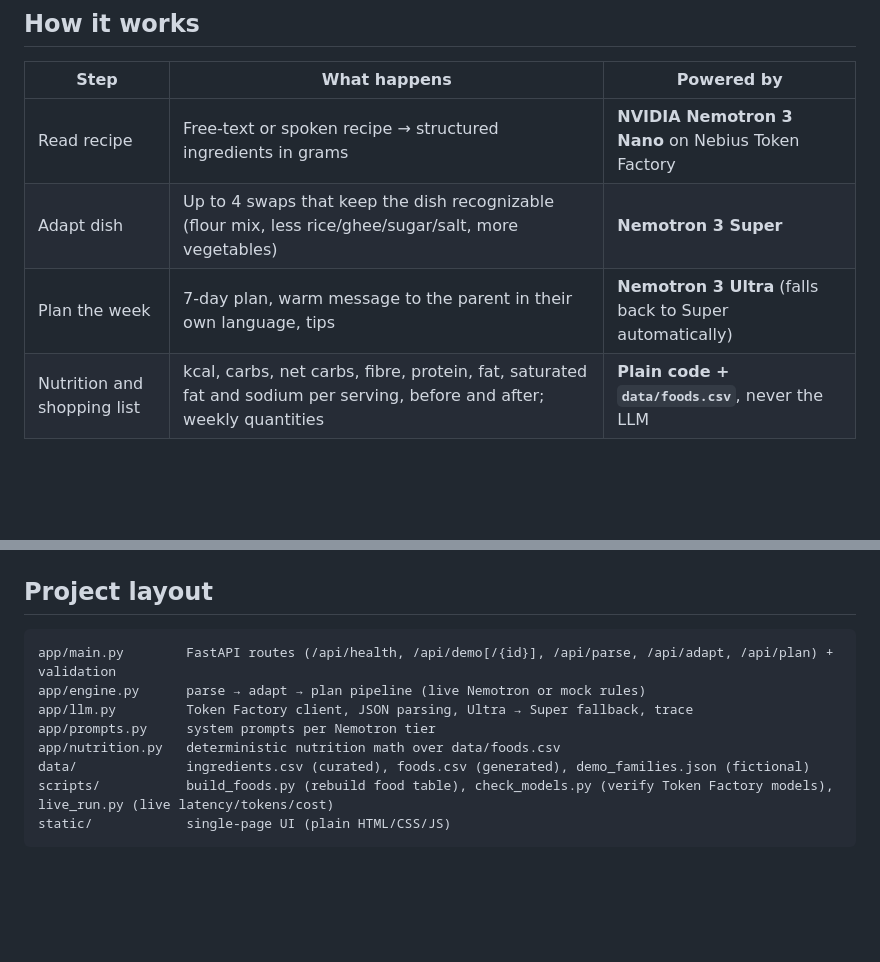
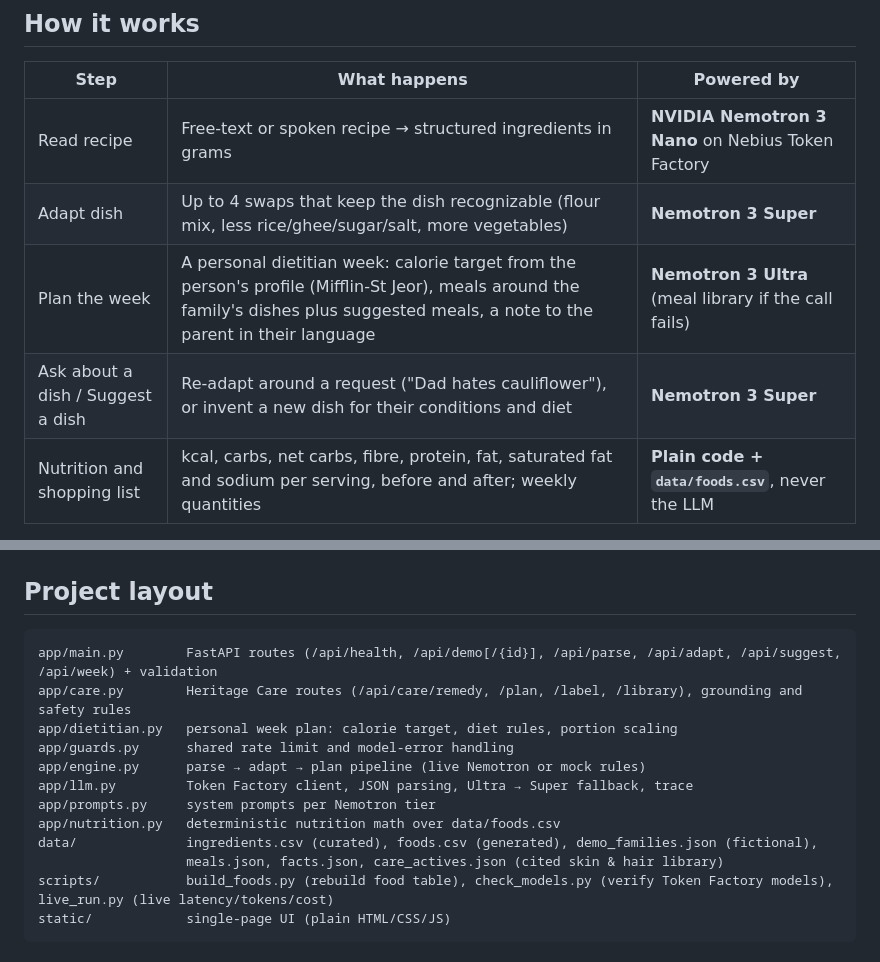
Before and after one commit to ishtrain07/heritage-plate, a Markdown page: README.md, 2 parts joined by grey strips. GitHub-like rendering; blank space fills up the shorter version.

````diff
--- a/README.md
+++ b/README.md
@@ -12,7 +17,8 @@ Built for the **Nebius x NVIDIA Global AI Hackathon** (Best Apps & Agents track)
 |---|---|---|
 | Read recipe | Free-text or spoken recipe → structured ingredients in grams | **NVIDIA Nemotron 3 Nano** on Nebius Token Factory |
 | Adapt dish | Up to 4 swaps that keep the dish recognizable (flour mix, less rice/ghee/sugar/salt, more vegetables) | **Nemotron 3 Super** |
-| Plan the week | 7-day plan, warm message to the parent in their own language, tips | **Nemotron 3 Ultra** (falls back to Super automatically) |
+| Plan the week | A personal dietitian week: calorie target from the person's profile (Mifflin-St Jeor), meals around the family's dishes plus suggested meals, a note to the parent in their language | **Nemotron 3 Ultra** (meal library if the call fails) |
+| Ask about a dish / Suggest a dish | Re-adapt around a request ("Dad hates cauliflower"), or invent a new dish for their conditions and diet | **Nemotron 3 Super** |
 | Nutrition and shopping list | kcal, carbs, net carbs, fibre, protein, fat, saturated fat and sodium per serving, before and after; weekly quantities | **Plain code + `data/foods.csv`**, never the LLM |
 
 The focus nutrient follows the condition: **net carbs** for diabetes, **sodium** for blood pressure, **saturated fat** for cholesterol.
@@ -69,12 +89,16 @@ python -m pytest -q
 ## Project layout
 
 ```
-app/main.py        FastAPI routes (/api/health, /api/demo[/{id}], /api/parse, /api/adapt, /api/plan) + validation
+app/main.py        FastAPI routes (/api/health, /api/demo[/{id}], /api/parse, /api/adapt, /api/suggest, /api/week) + validation
+app/care.py        Heritage Care routes (/api/care/remedy, /plan, /label, /library), grounding and safety rules
+app/dietitian.py   personal week plan: calorie target, diet rules, portion scaling
+app/guards.py      shared rate limit and model-error handling
 app/engine.py      parse → adapt → plan pipeline (live Nemotron or mock rules)
 app/llm.py         Token Factory client, JSON parsing, Ultra → Super fallback, trace
 app/prompts.py     system prompts per Nemotron tier
 app/nutrition.py   deterministic nutrition math over data/foods.csv
-data/              ingredients.csv (curated), foods.csv (generated), demo_families.json (fictional)
+data/              ingredients.csv (curated), foods.csv (generated), demo_families.json (fictional),
+                   meals.json, facts.json, care_actives.json (cited skin & hair library)
 scripts/           build_foods.py (rebuild food table), check_models.py (verify Token Factory models), live_run.py (live latency/tokens/cost)
 static/            single-page UI (plain HTML/CSS/JS)
 ```
````
Also changed, not shown: other parts of README.md (+21 -2 lines), WRITEUP.md (+12 -0 lines).
